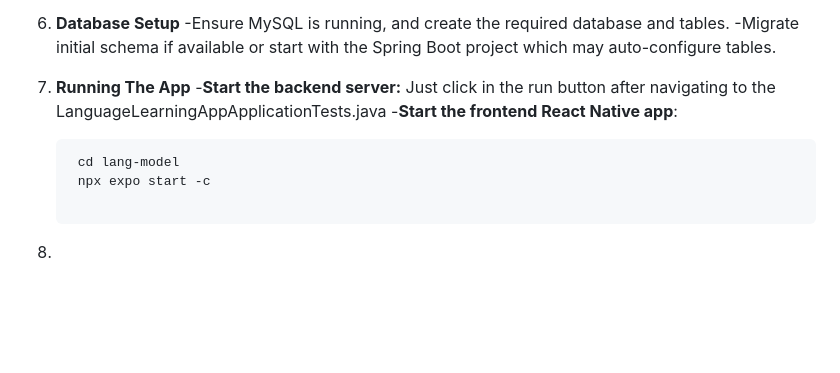
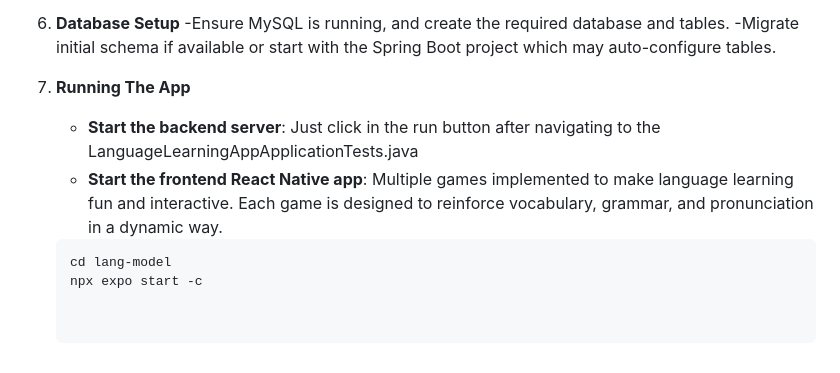
Before and after one commit to pratham-chawdhry/Language_Learning_App, a Markdown page: README.md, the part around the change. Rendered like a GitHub page; blank space fills up the shorter version.

````diff
--- a/README.md
+++ b/README.md
@@ -64,10 +64,8 @@ Welcome to the **Language Learning App**! This application provides an engaging
    -Migrate initial schema if available or start with the Spring Boot project which may auto-configure tables.
 
 7. **Running The App**
-     -**Start the backend server:** Just click in the run button after navigating to the LanguageLearningAppApplicationTests.java
-     -**Start the frontend React Native app**:
-     ```bash
+     - **Start the backend server**: Just click in the run button after navigating to the LanguageLearningAppApplicationTests.java
+     - **Start the frontend React Native app**: Multiple games implemented to make language learning fun and interactive. Each game is designed to reinforce vocabulary, grammar, and pronunciation in a dynamic way.
+      ```bash
       cd lang-model
       npx expo start -c
-
-9.
````
